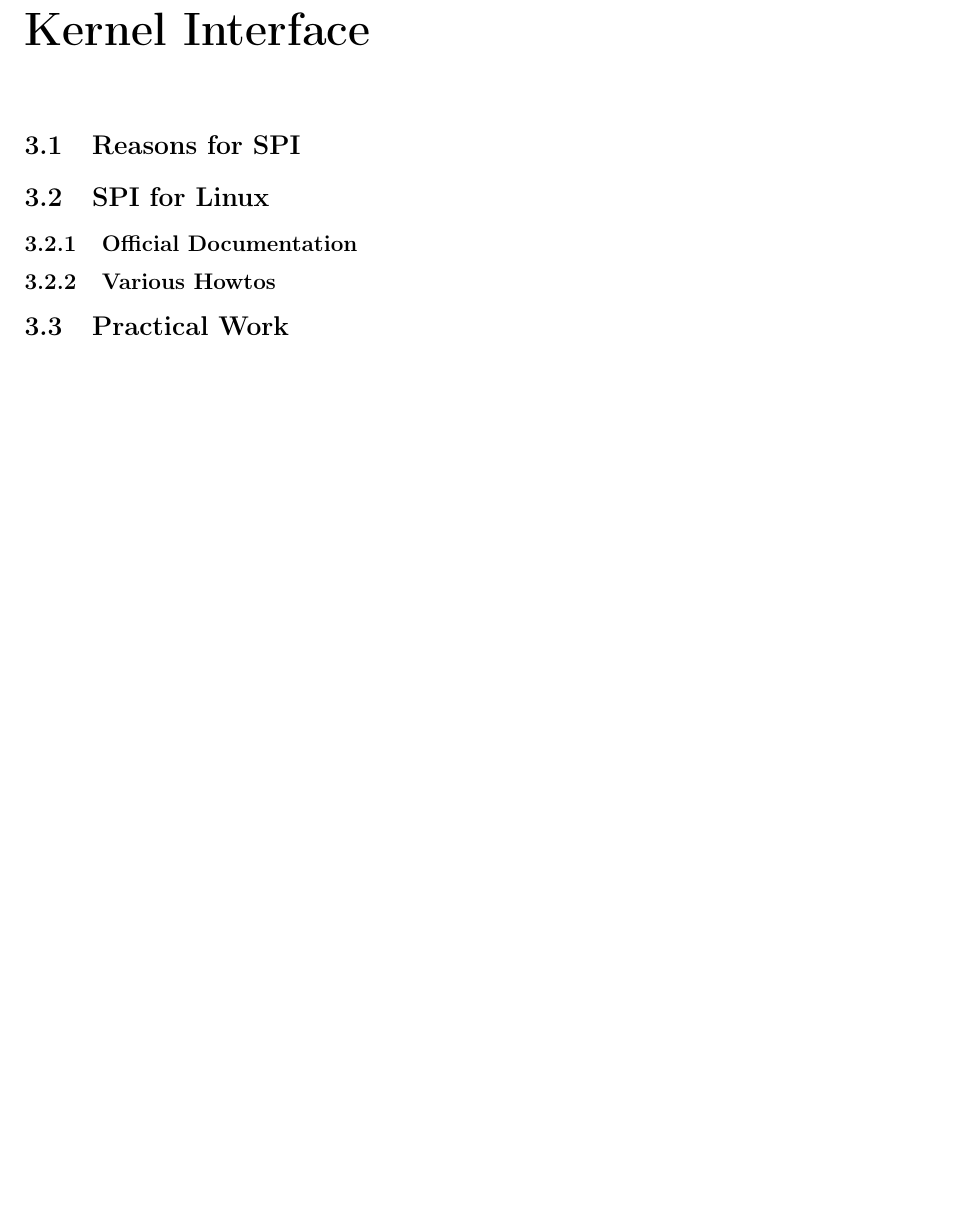
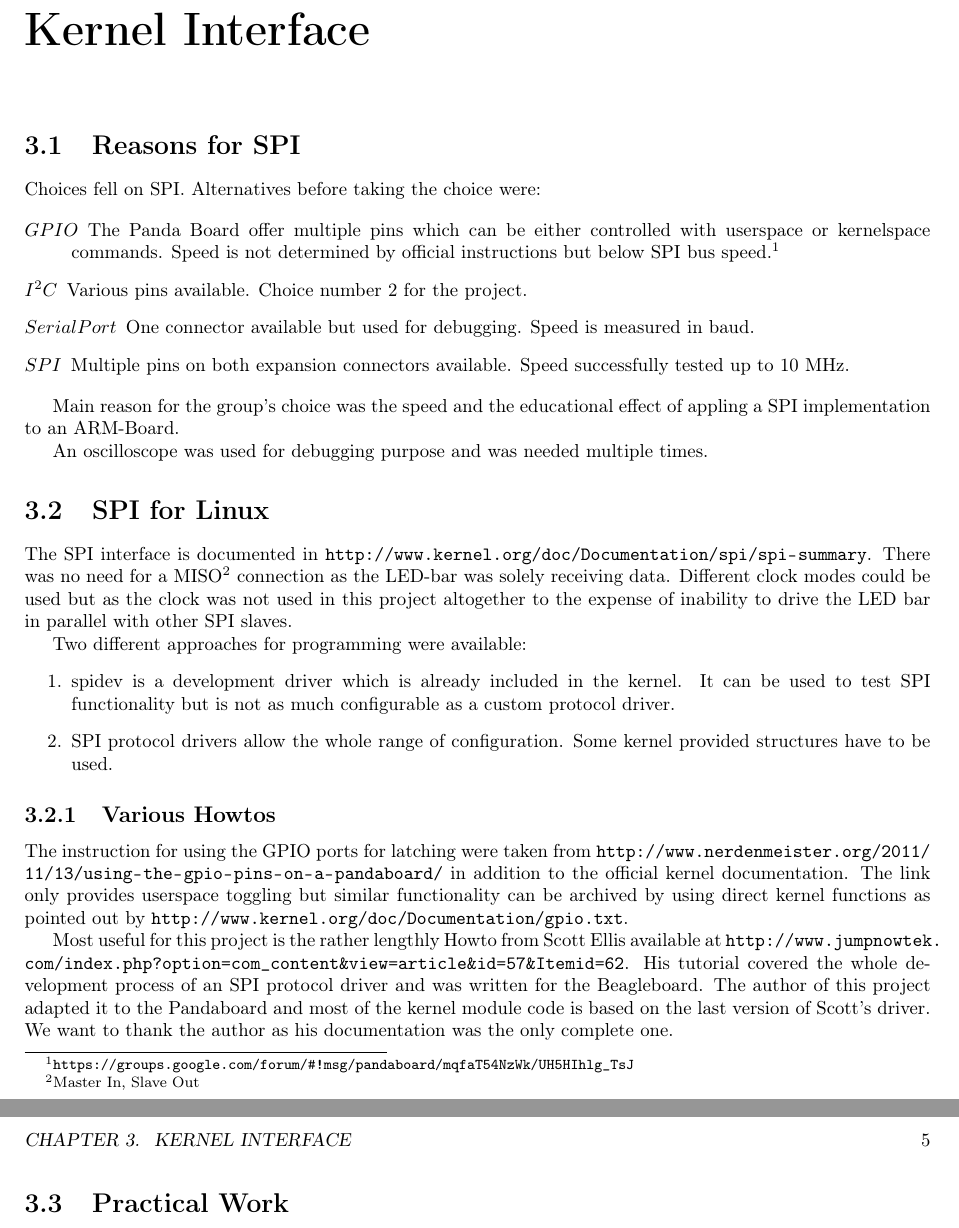
Before and after one commit to barde/embeddedLamp, a LaTeX document (report/embeddedLamp.tex, which reads report/kernel.tex): part of page 6 of 9 before the commit and two parts of pages 6 and 7 of 10 after it, the two joined at a grey line, cut so that both start at the same text, the shorter picture padded with empty space. Compiled offline with pdfLaTeX; a LaTeX package or settings file that is missing is left out.

Commit message:
barteks teil

```diff
--- a/report/kernel.tex
+++ b/report/kernel.tex
@@ -1,8 +1,37 @@
 \section{Reasons for SPI}
+
+Choices fell on SPI. Alternatives before taking the choice were:
+
+\begin{description}
+\item[\(GPIO\)] The Panda Board offer multiple pins which can be either controlled with userspace or kernelspace commands. Speed is not determined by official
+instructions but below SPI bus speed.\footnote{\url{https://groups.google.com/forum/\#!msg/pandaboard/mqfaT54NzWk/UH5HIhlg\_TsJ}}
+\item[\(I^2C\)] Various pins available. Choice number 2 for the project.
+\item[\(Serial Port\)] One connector available but used for debugging. Speed is measured in baud.
+\item[\(SPI\)] Multiple pins on both expansion connectors available. Speed successfully tested up to 10 MHz.
+\end{description}
+
+Main reason for the group's choice was the speed and the educational effect of appling a SPI implementation to an ARM-Board.
+
+An oscilloscope was used for debugging purpose and was needed multiple times.
 
 \section{SPI for Linux}
 
-\subsection{Official Documentation}
+The SPI interface is documented in \url{http://www.kernel.org/doc/Documentation/spi/spi-summary}. There was no need for a MISO\footnote{Master In, Slave Out} connection as the LED-bar was solely receiving data.
+Different clock modes could be used but as the clock was not used in this project altogether to the expense of inability to drive the LED bar in parallel with other SPI slaves.
+
+Two different approaches for programming were available:
+\begin{enumerate}
+\item spidev is a development driver which is already included in the kernel. It can be used to test SPI functionality but is not as much configurable as a custom protocol driver.
+\item SPI protocol drivers allow the whole range of configuration. Some kernel provided structures have to be used.
+\end{enumerate}
 
 \subsection{Various Howtos}
 
+The instruction for using the GPIO ports for latching were taken from
+\url{http://www.nerdenmeister.org/2011/11/13/using-the-gpio-pins-on-a-pandaboard/} in addition to the official kernel documentation.
+The link only provides userspace toggling but similar functionality can be archived by using direct kernel functions as pointed out
+by \url{http://www.kernel.org/doc/Documentation/gpio.txt}.
+
+Most useful for this project is the rather lengthly Howto from Scott Ellis available at \url{http://www.jumpnowtek.com/index.php?option=com\_content&view=article&id=57&Itemid=62}. His tutorial covered the whole development process of an SPI protocol driver and was
+written for the Beagleboard. The author of this project adapted it to the Pandaboard and most of the kernel module code is based on the last
+version of Scott's driver. We want to thank the author as his documentation was the only complete one.
```
Also changed, not shown: report/img/kernel_activity.png (added), report/kernel.tex (37 more changed lines), 2 other files.
